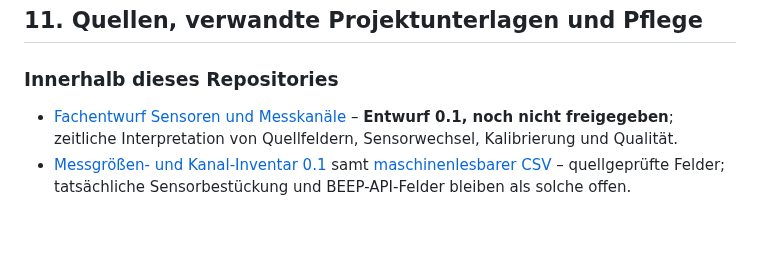
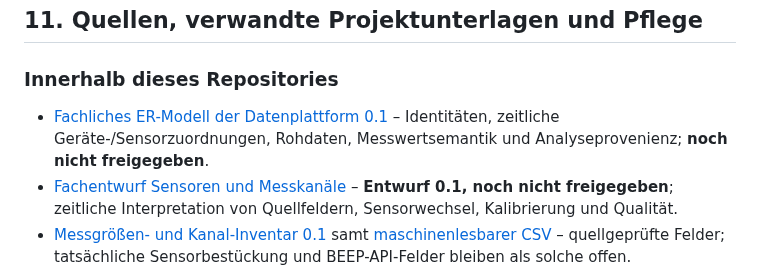
Before and after one commit to impyer/bienen-lora-logger, a Markdown page: docs/architektur/anforderungen-datenplattform.md, the part around the change. Drawn GitHub-style; blank space fills up the shorter version.

Commit message:
docs: ersten ER-Gesamtentwurf in Anforderungs- und Sensorunterlagen verlinken

```diff
--- a/docs/architektur/anforderungen-datenplattform.md
+++ b/docs/architektur/anforderungen-datenplattform.md
@@ -172,6 +172,7 @@ Die folgenden Fälle müssen das ER-Modell abbilden können; sie sind **Akzeptan
 ## 11. Quellen, verwandte Projektunterlagen und Pflege
 
 ### Innerhalb dieses Repositories
+- [Fachliches ER-Modell der Datenplattform 0.1](er-modell-datenplattform-v01.md) – Identitäten, zeitliche Geräte-/Sensorzuordnungen, Rohdaten, Messwertsemantik und Analyseprovenienz; **noch nicht freigegeben**.
 - [Fachentwurf Sensoren und Messkanäle](sensoren-messkanaele-entwurf.md) – **Entwurf 0.1, noch nicht freigegeben**; zeitliche Interpretation von Quellfeldern, Sensorwechsel, Kalibrierung und Qualität.
 - [Messgrößen- und Kanal-Inventar 0.1](messgroessen-kanalinventar.md) samt [maschinenlesbarer CSV](messgroessen-kanalinventar.csv) – quellgeprüfte Felder; tatsächliche Sensorbestückung und BEEP-API-Felder bleiben als solche offen.
 - [Ist-Inventur beelogger1](ist-inventur-beelogger1.md) – erster gerätebezogener Abgleich, einschließlich [read-only Diagnose](../../server/diagnose/README.md); tatsächliche Sensorbestückung noch offen.
```
